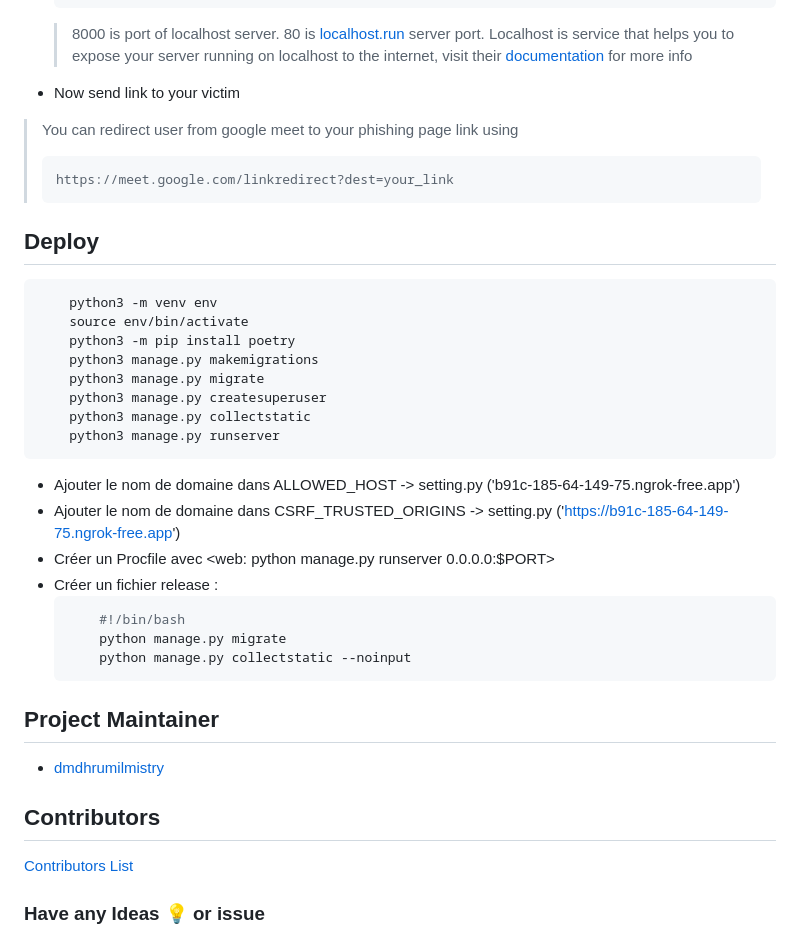
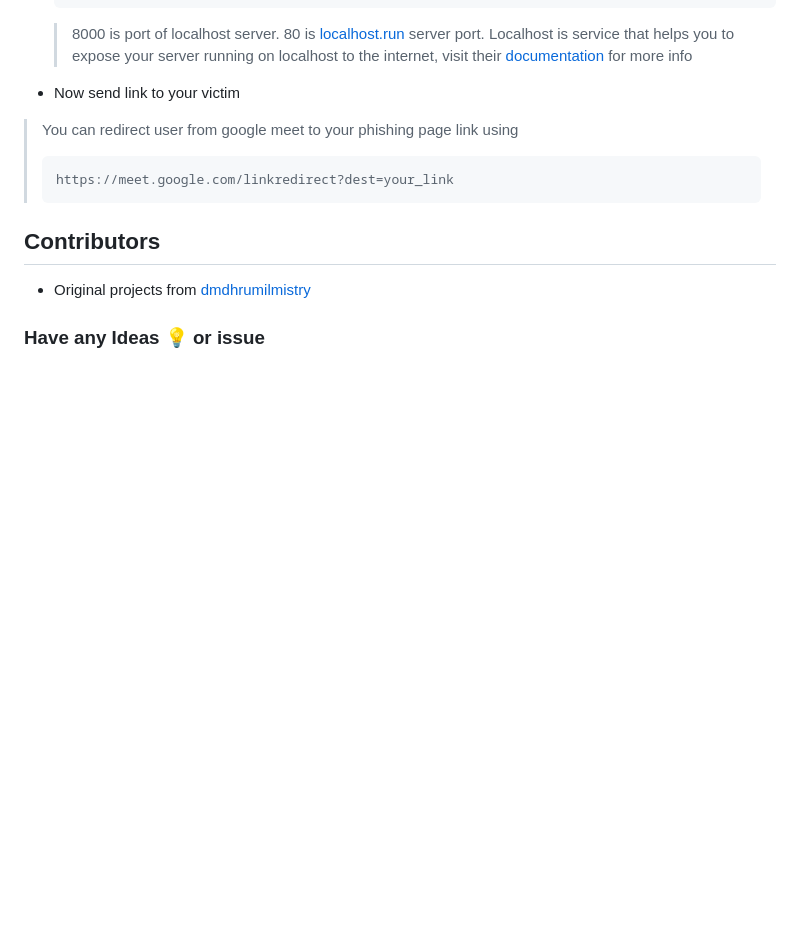
Before and after one commit to Uglystan/Gphish, a Markdown page: README.md, the part around the change. Rendered like a GitHub page; blank space fills up the shorter version.

````diff
--- a/README.md
+++ b/README.md
@@ -164,35 +164,9 @@ python3 manage.py runserver
 > https://meet.google.com/linkredirect?dest=your_link
 > ```
 
-## Deploy
-
-```bash
-    python3 -m venv env
-    source env/bin/activate
-    python3 -m pip install poetry
-    python3 manage.py makemigrations
-    python3 manage.py migrate
-    python3 manage.py createsuperuser
-    python3 manage.py collectstatic
-    python3 manage.py runserver
-```
-- Ajouter le nom de domaine dans ALLOWED_HOST -> setting.py ('b91c-185-64-149-75.ngrok-free.app')
-- Ajouter le nom de domaine dans CSRF_TRUSTED_ORIGINS -> setting.py ('https://b91c-185-64-149-75.ngrok-free.app')
-- Créer un Procfile avec <web: python manage.py runserver 0.0.0.0:$PORT>
-- Créer un fichier release :
-  ```bash
-      #!/bin/bash
-      python manage.py migrate
-      python manage.py collectstatic --noinput
-  ```
-
-## Project Maintainer
-
-- [dmdhrumilmistry](https://github.com/dmdhrumilmistry)
-
 ## Contributors
 
-[Contributors List](https://github.com/dmdhrumilmistry/GooglePhish/graphs/contributors)
+- Original projects from [dmdhrumilmistry](https://github.com/dmdhrumilmistry)
 
 ### Have any Ideas 💡 or issue
 
````
